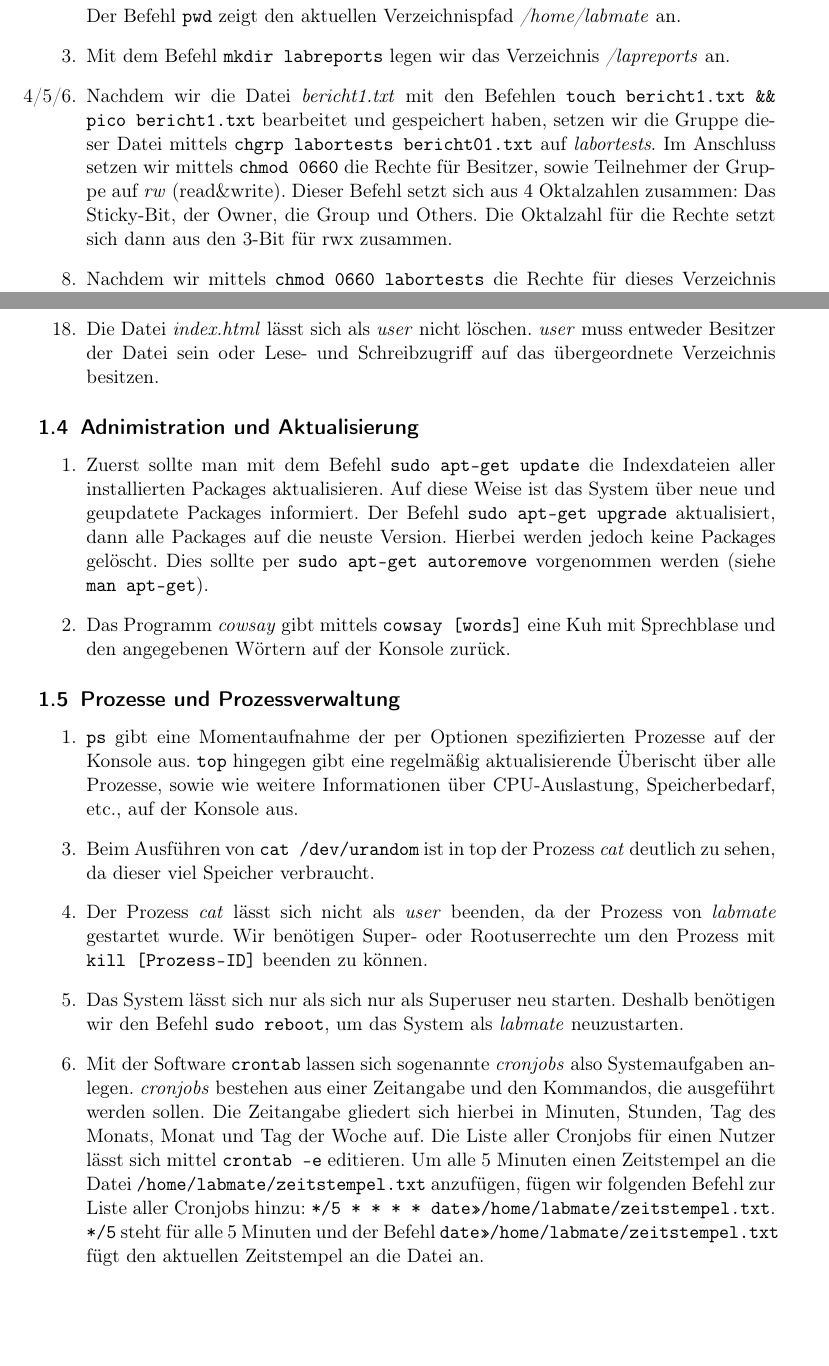
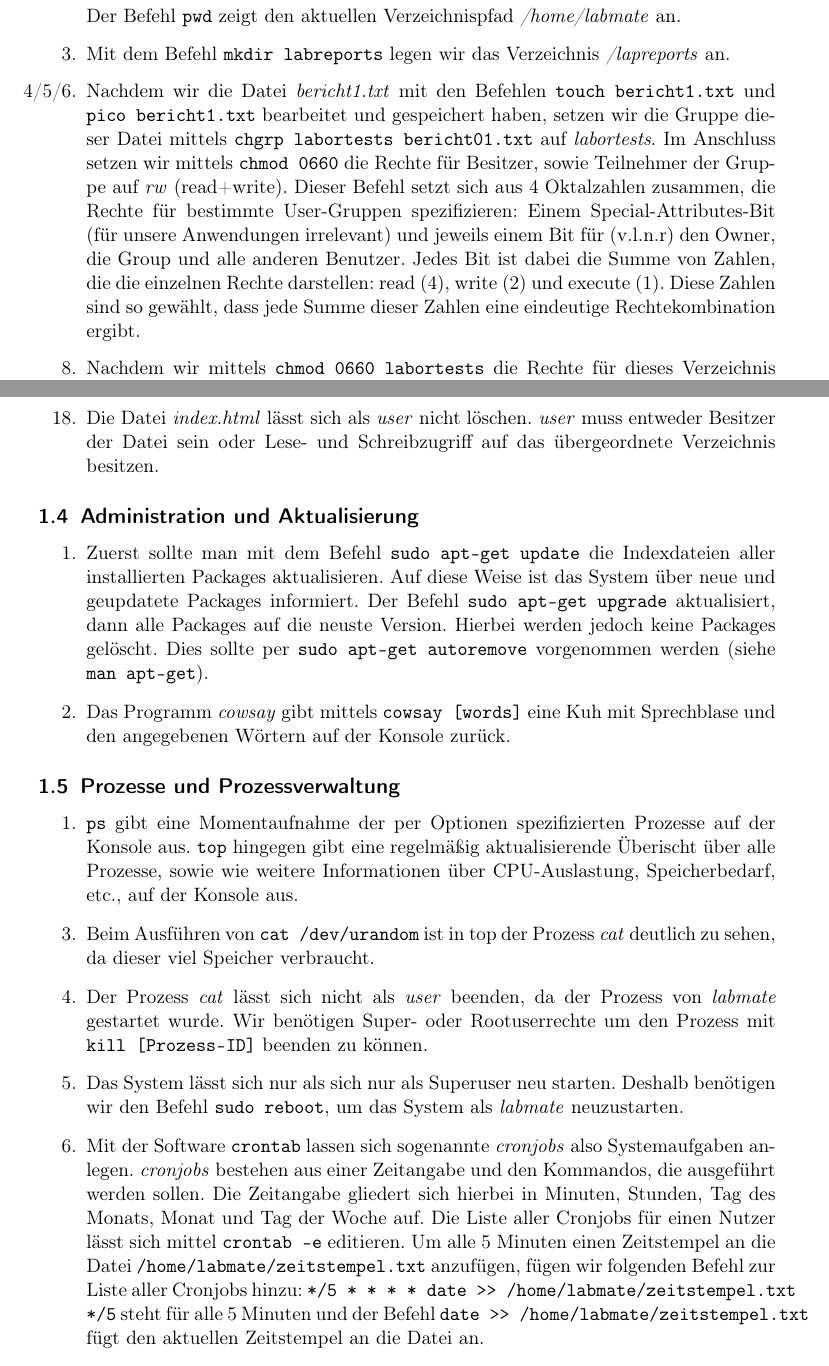
Before and after one commit to modprobe/projekt-netsec, a LaTeX document (01/01.tex): two parts of pages 2 and 3 of 4, joined at a grey line, cut so that both start at the same text, the shorter picture padded with empty space. Compiled offline with pdfLaTeX.

Commit message:
add 1.6, minor additions and corrections

```diff
--- a/01/01.tex
+++ b/01/01.tex
@@ -6,6 +6,7 @@
 
 \author{Patrick Eickhoff, Alexander Timmermann}
 \title{Labreport \#1}
+\date{}
 \setcounter{section}{1}
 
 \begin{document}
@@ -62,53 +63,56 @@
     \begin{enumerate}[1.]
       \item Mit dem Befehl \texttt{sudo -su labmate} öffnen wir eine neue \textit{shell}
             als Nutzer \textit{labmate}.
-      \item Mit dem Befel \texttt{cd ~} wechseln wir in das home-Verzeichnis des
+      \item Mit dem Befel \texttt{cd \~} wechseln wir in das home-Verzeichnis des
             aktuellen Nutzers. Der Befehl \texttt{pwd} zeigt den aktuellen
             Verzeichnispfad \textit{/home/labmate} an.
       \item Mit dem Befehl \texttt{mkdir labreports} legen wir das Verzeichnis
             \textit{/lapreports} an.
-      \item [4/5/6.] Nachdem wir die Datei \textit{bericht1.txt} mit den Befehlen
-            \texttt{touch bericht1.txt \&\& pico bericht1.txt} bearbeitet und
+      \item[4/5/6.] Nachdem wir die Datei \textit{bericht1.txt} mit den Befehlen
+            \texttt{touch bericht1.txt} und \texttt{pico bericht1.txt} bearbeitet und
             gespeichert haben, setzen wir die Gruppe dieser Datei mittels
             \texttt{chgrp labortests bericht01.txt} auf \textit{labortests}.
             Im Anschluss setzen wir mittels \texttt{chmod 0660} die Rechte für
-            Besitzer, sowie Teilnehmer der Gruppe auf \textit{rw} (read\&write).
-            Dieser Befehl setzt sich aus 4 Oktalzahlen zusammen: Das Sticky-Bit,
-            der Owner, die Group und Others. Die Oktalzahl für die Rechte setzt sich
-            dann aus den 3-Bit für rwx zusammen.
-      \item [8.] Nachdem wir mittels \texttt{chmod 0660 labortests} die Rechte für
+            Besitzer, sowie Teilnehmer der Gruppe auf \textit{rw} (read+write).
+            Dieser Befehl setzt sich aus 4 Oktalzahlen zusammen, die Rechte für bestimmte
+            User-Gruppen spezifizieren: Einem Special-Attributes-Bit (für unsere Anwendungen
+            irrelevant) und jeweils einem Bit für (v.l.n.r) den Owner, die Group und alle
+            anderen Benutzer. Jedes Bit ist dabei die Summe von Zahlen, die die einzelnen
+            Rechte darstellen: read (4), write (2) und execute (1). Diese Zahlen sind so
+            gewählt, dass jede Summe dieser Zahlen eine eindeutige Rechtekombination ergibt.
+      \item[8.] Nachdem wir mittels \texttt{chmod 0660 labortests} die Rechte für
             dieses Verzeichnis verändert haben, versuchen wir mit dem Befehl
             \texttt{cd labortests} in das Verzeichnis zu wechseln. Dies ist jedoch
             nicht möglich, da wir keine execute-Rechte für das Verzeichnis besitzen.
-      \item [9.] Das selbe Verhalten beobachten wir, wenn wir versuchen in das Verzeichnis
+      \item[9.] Das selbe Verhalten beobachten wir, wenn wir versuchen in das Verzeichnis
             \textit{/root} zu wechseln, da wir kein root-user sind.
-      \item [10.] Zuerst wechseln wir in das Verzeichnis \textit{/opt} und konfigurieren
+      \item[10.] Zuerst wechseln wir in das Verzeichnis \textit{/opt} und konfigurieren
             mit folgenden Befehlen das neue Verzeichnis:
             \texttt{mkdir test \&\& chown labmate test \&\& chgrp user labmate}.
             Mit dem Befehl \texttt{chmod 0770 test} geben wir, wie oben beschrieben,
             dem Besitzer, sowie der Gruppe von \textit{test} Lese-,Schreib- und
             Ausführungsrechte (rwx).
-      \item [11.] Mit dem Befehl \texttt{cp /home/labmate/labreports/index.html /opt/test}
+      \item[11.] Mit dem Befehl \texttt{cp /home/labmate/labreports/index.html /opt/test}
             kopieren wir die Datei \textit{index.html} in das Verzeichnis \textit{/opt/test}.
-      \item [12.] Zuerst setzen wir die Gruppe der Datei \textit{index.html} mit dem Befehl
+      \item[12.] Zuerst setzen wir die Gruppe der Datei \textit{index.html} mit dem Befehl
             \texttt{chgrp user index.html} auf die Gruppe, der nur der Nutzer
             \textit{user} angehört. Da \textit{labmate} bereits Besitzer der Datei
             ist, können wir die Rechte einfach mit folgendem Befehl verteilen:
             \texttt{chmod 0750 index.html} .
-      \item [14/15.] Mittels cat lässt sich als User nun die Datei \textit{index.html}
+      \item[14/15.] Mittels cat lässt sich als User nun die Datei \textit{index.html}
             auslesen. Wenn wir jedoch versuchen die Datei mit \textit{nano} zu
             bearbeiten und zu speichern wird uns der Zugriff verweigert, da wir
             keine Schreibrechte als \textit{user} haben.
-      \item [16/17.] Der Owner der neuen, kopierten Datei \textit{userindex.html}
+      \item[16/17.] Der Owner der neuen, kopierten Datei \textit{userindex.html}
             ist jetzt \textit{user}. Also lässt sich diese nun auch als \textit{user}
             modifizieren, da die Zugriffsrechte der Ursprungsdatei beibehalten werden.
-      \item [18.] Die Datei \textit{index.html} lässt sich als \textit{user} nicht
+      \item[18.] Die Datei \textit{index.html} lässt sich als \textit{user} nicht
             löschen. \textit{user} muss entweder Besitzer der Datei sein oder
             Lese- und Schreibzugriff auf das übergeordnete Verzeichnis besitzen.
     \end{enumerate}
 
-    \subsection{Adnimistration und Aktualisierung}
-    \label{sub:Adnimistration und Aktualisierung}
+    \subsection{Administration und Aktualisierung}
+    \label{sub:Administration und Aktualisierung}
 
     \begin{enumerate} [1.]
       \item Zuerst sollte man mit dem Befehl \texttt{sudo apt-get update} die
@@ -148,9 +152,9 @@
             lässt sich mittel \texttt{crontab -e} editieren. Um alle 5 Minuten
             einen Zeitstempel an die Datei \texttt{/home/labmate/zeitstempel.txt}
             anzufügen, fügen wir folgenden Befehl zur Liste aller Cronjobs hinzu:
-            \texttt{*/5 * * * * date>>/home/labmate/zeitstempel.txt}.
+            \verb+*/5 * * * * date >> /home/labmate/zeitstempel.txt+\\
             \texttt{*/5} steht für alle 5 Minuten und der Befehl
-            \texttt{date>>/home/labmate/zeitstempel.txt} fügt den aktuellen
+            \verb+date >> /home/labmate/zeitstempel.txt+ fügt den aktuellen
             Zeitstempel an die Datei an.
     \end{enumerate}
 
```
Also changed, not shown: 01/01.pdf, 01/01.tex (6 more changed lines).
